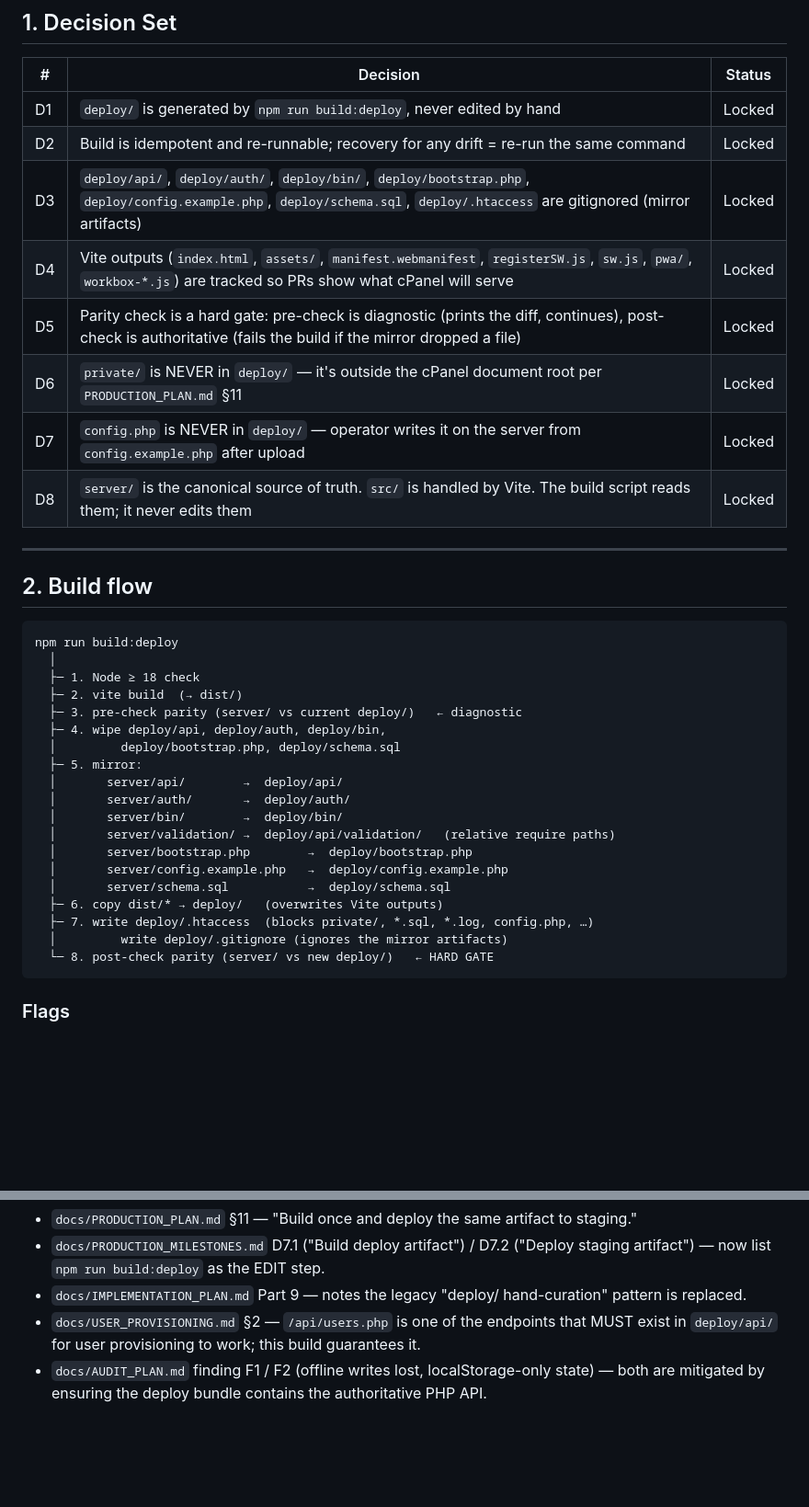
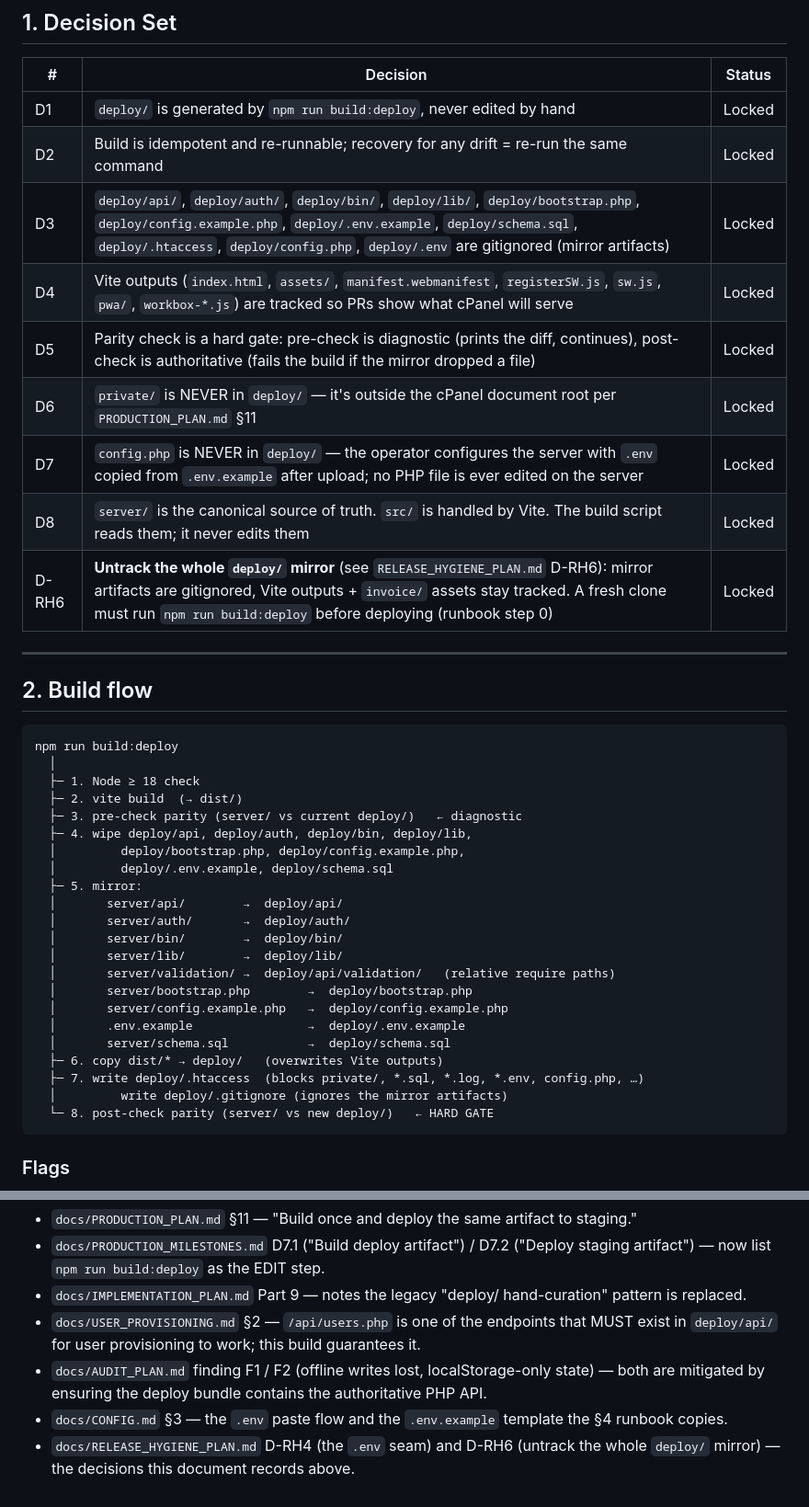
Before and after one commit to AFTERSCHOLA/KEUANGAN, a Markdown page: docs/DEPLOY_BUNDLE.md, 2 parts joined by grey strips. Shown at 92% size. Rendered like a GitHub page; blank space fills up the shorter version.

````diff
--- a/docs/DEPLOY_BUNDLE.md
+++ b/docs/DEPLOY_BUNDLE.md
@@ -11,12 +11,13 @@
 |---|---|---|
 | D1 | `deploy/` is generated by `npm run build:deploy`, never edited by hand | Locked |
 | D2 | Build is idempotent and re-runnable; recovery for any drift = re-run the same command | Locked |
-| D3 | `deploy/api/`, `deploy/auth/`, `deploy/bin/`, `deploy/bootstrap.php`, `deploy/config.example.php`, `deploy/schema.sql`, `deploy/.htaccess` are gitignored (mirror artifacts) | Locked |
+| D3 | `deploy/api/`, `deploy/auth/`, `deploy/bin/`, `deploy/lib/`, `deploy/bootstrap.php`, `deploy/config.example.php`, `deploy/.env.example`, `deploy/schema.sql`, `deploy/.htaccess`, `deploy/config.php`, `deploy/.env` are gitignored (mirror artifacts) | Locked |
 | D4 | Vite outputs (`index.html`, `assets/`, `manifest.webmanifest`, `registerSW.js`, `sw.js`, `pwa/`, `workbox-*.js`) are tracked so PRs show what cPanel will serve | Locked |
 | D5 | Parity check is a hard gate: pre-check is diagnostic (prints the diff, continues), post-check is authoritative (fails the build if the mirror dropped a file) | Locked |
 | D6 | `private/` is NEVER in `deploy/` — it's outside the cPanel document root per `PRODUCTION_PLAN.md` §11 | Locked |
-| D7 | `config.php` is NEVER in `deploy/` — operator writes it on the server from `config.example.php` after upload | Locked |
+| D7 | `config.php` is NEVER in `deploy/` — the operator configures the server with `.env` copied from `.env.example` after upload; no PHP file is ever edited on the server | Locked |
 | D8 | `server/` is the canonical source of truth. `src/` is handled by Vite. The build script reads them; it never edits them | Locked |
+| D-RH6 | **Untrack the whole `deploy/` mirror** (see `RELEASE_HYGIENE_PLAN.md` D-RH6): mirror artifacts are gitignored, Vite outputs + `invoice/` assets stay tracked. A fresh clone must run `npm run build:deploy` before deploying (runbook step 0) | Locked |
 
 ---
 
@@ -28,18 +29,21 @@ npm run build:deploy
   ├─ 1. Node ≥ 18 check
   ├─ 2. vite build  (→ dist/)
   ├─ 3. pre-check parity (server/ vs current deploy/)   ← diagnostic
-  ├─ 4. wipe deploy/api, deploy/auth, deploy/bin,
-  │         deploy/bootstrap.php, deploy/schema.sql
+  ├─ 4. wipe deploy/api, deploy/auth, deploy/bin, deploy/lib,
+  │         deploy/bootstrap.php, deploy/config.example.php,
+  │         deploy/.env.example, deploy/schema.sql
   ├─ 5. mirror:
   │       server/api/        →  deploy/api/
   │       server/auth/       →  deploy/auth/
   │       server/bin/        →  deploy/bin/
+  │       server/lib/        →  deploy/lib/
   │       server/validation/ →  deploy/api/validation/   (relative require paths)
   │       server/bootstrap.php        →  deploy/bootstrap.php
   │       server/config.example.php   →  deploy/config.example.php
+  │       .env.example                →  deploy/.env.example
   │       server/schema.sql           →  deploy/schema.sql
   ├─ 6. copy dist/* → deploy/   (overwrites Vite outputs)
-  ├─ 7. write deploy/.htaccess  (blocks private/, *.sql, *.log, config.php, …)
+  ├─ 7. write deploy/.htaccess  (blocks private/, *.sql, *.log, *.env, config.php, …)
   │         write deploy/.gitignore (ignores the mirror artifacts)
   └─ 8. post-check parity (server/ vs new deploy/)   ← HARD GATE
 ```
@@ -147,3 +169,5 @@ Check 7 is the exact bug `docs/IMPLEMENTATION_PLAN.md` Part 4 and your team's re
 - `docs/IMPLEMENTATION_PLAN.md` Part 9 — notes the legacy "deploy/ hand-curation" pattern is replaced.
 - `docs/USER_PROVISIONING.md` §2 — `/api/users.php` is one of the endpoints that MUST exist in `deploy/api/` for user provisioning to work; this build guarantees it.
 - `docs/AUDIT_PLAN.md` finding F1 / F2 (offline writes lost, localStorage-only state) — both are mitigated by ensuring the deploy bundle contains the authoritative PHP API.
+- `docs/CONFIG.md` §3 — the `.env` paste flow and the `.env.example` template the §4 runbook copies.
+- `docs/RELEASE_HYGIENE_PLAN.md` D-RH4 (the `.env` seam) and D-RH6 (untrack the whole `deploy/` mirror) — the decisions this document records above.
````
Also changed, not shown: other parts of docs/DEPLOY_BUNDLE.md (+24 -6 lines), docs/CONFIG.md (+11 -5 lines).
